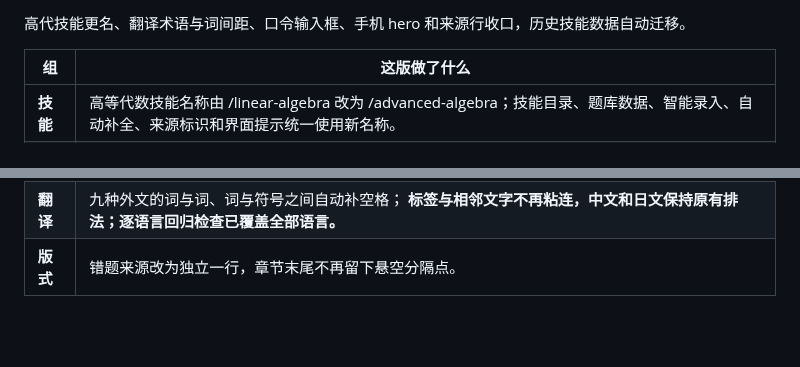
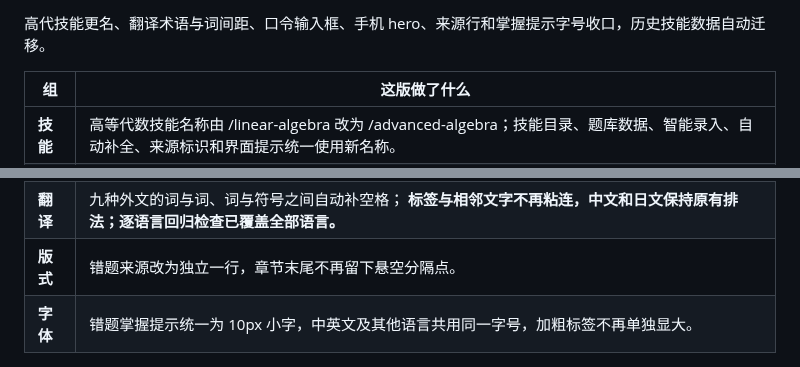
Before and after one commit to lanzaihua/lanzaihua.github.io, a Markdown page: README.md, 2 parts joined by grey strips. GitHub-like rendering; blank space fills up the shorter version.

Commit message:
Document compact mastery prompt

```diff
--- a/README.md
+++ b/README.md
@@ -134,5 +134,5 @@
 
-高代技能更名、翻译术语与词间距、口令输入框、手机 hero 和来源行收口，历史技能数据自动迁移。
+高代技能更名、翻译术语与词间距、口令输入框、手机 hero、来源行和掌握提示字号收口，历史技能数据自动迁移。
 
 | 组 | 这版做了什么 |
 |---|---|
@@ -145,6 +145,7 @@
 | **翻译** | 章节标题统一为 Chapter N: …，节号写成 § N；数学术语使用 maximal linearly independent subset / linearly independent subset，公式变量不得省略。 |
 | **翻译** | 九种外文的词与词、词与符号之间自动补空格；<b> 标签与相邻文字不再粘连，中文和日文保持原有排法；逐语言回归检查已覆盖全部语言。 |
 | **版式** | 错题来源改为独立一行，章节末尾不再留下悬空分隔点。 |
+| **字体** | 错题掌握提示统一为 10px 小字，中英文及其他语言共用同一字号，加粗标签不再单独显大。 |
 
 <img src="assets/v2/20261030-changelog.png" alt="网页内更新记录" width="820">
 
```
Also changed, not shown: other parts of README.md (+1 -1 lines).
